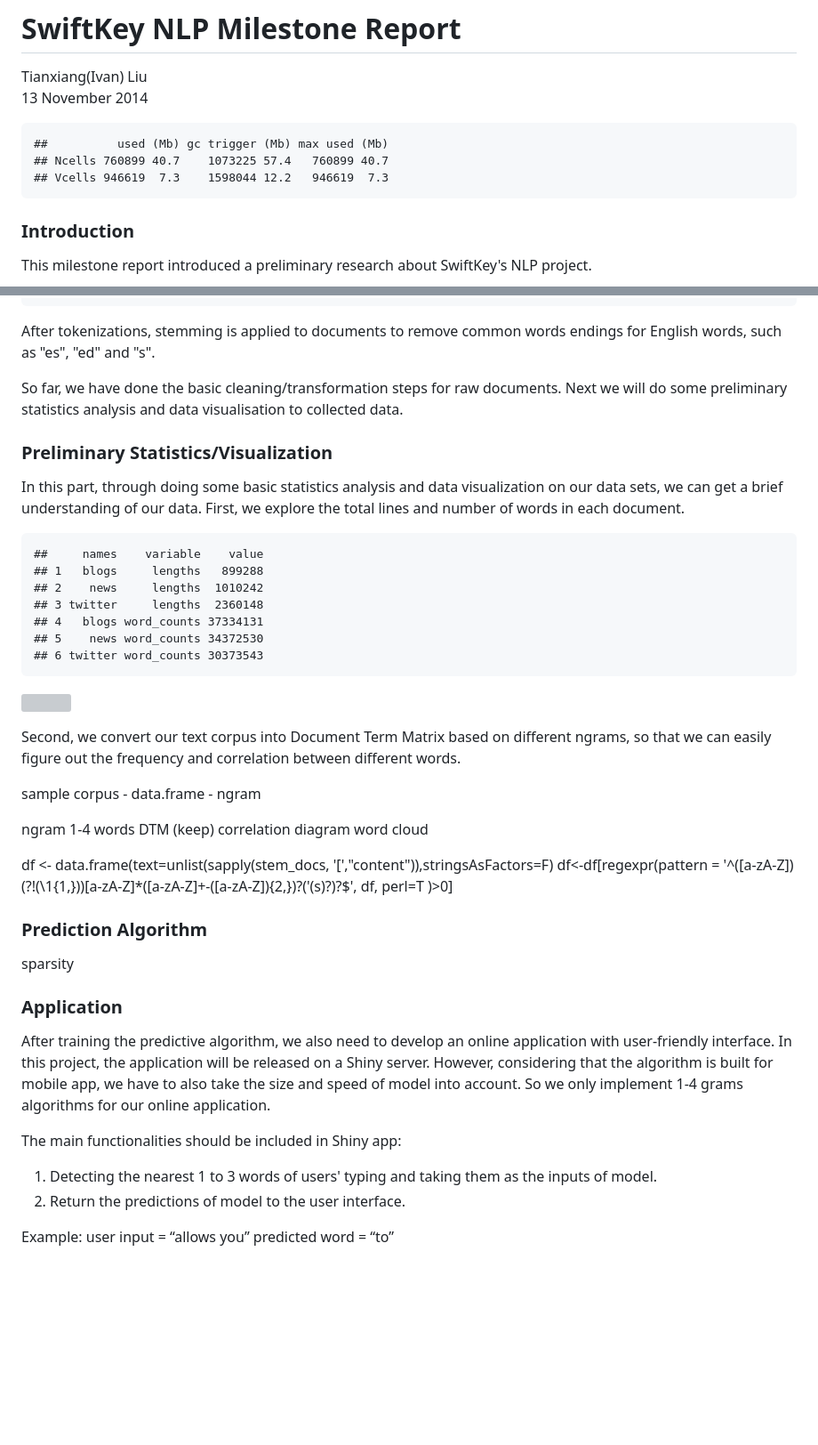
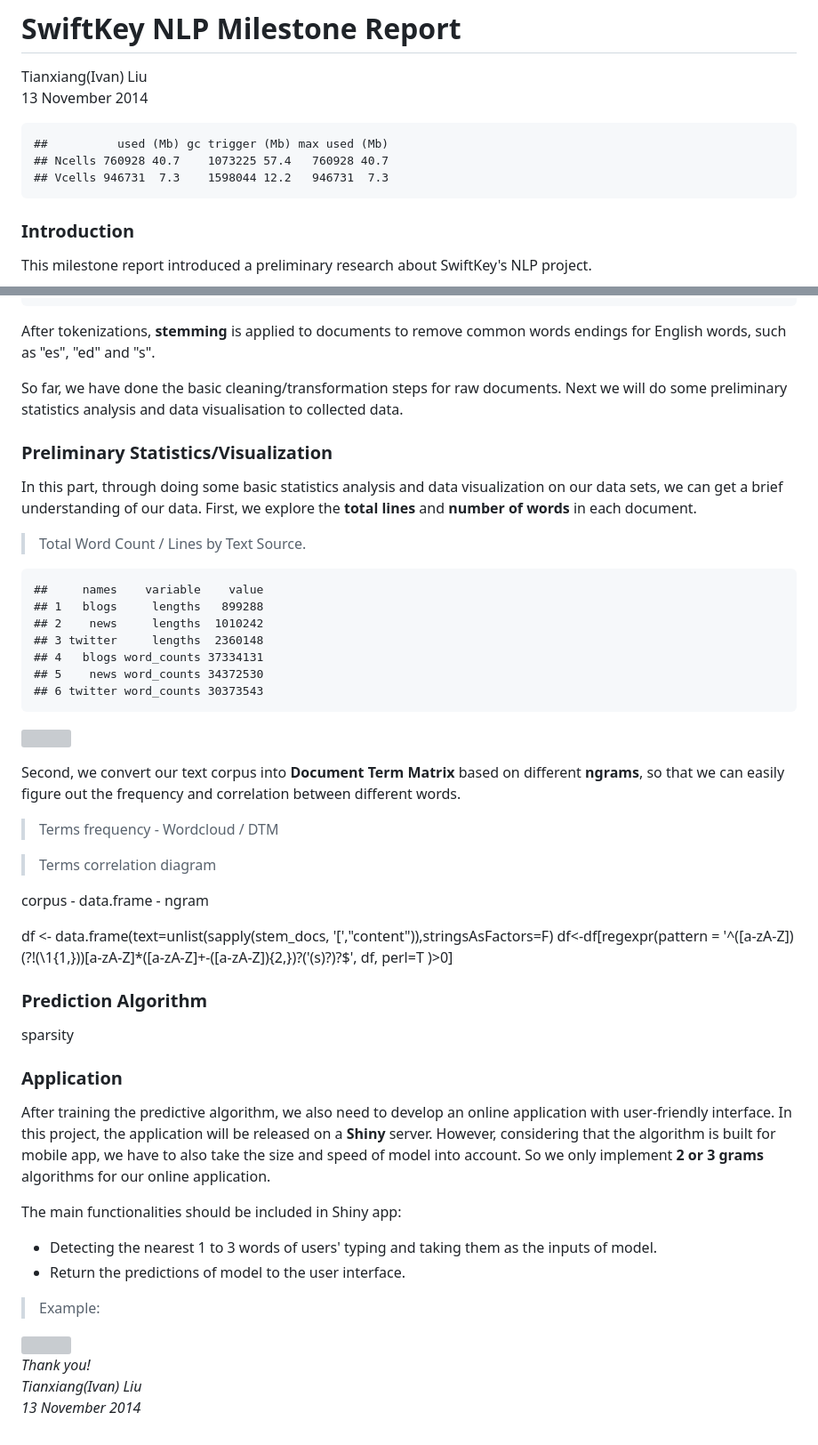
Before and after one commit to ivanliu1989/SwiftKey-Natural-language, a Markdown page: Milestone_report_rubric/SwiftKey_NLP_Milestone_Report.md, 2 parts joined by grey strips. Shown at 89% size. Drawn GitHub-style; blank space fills up the shorter version; grey boxes are pictures that could not be loaded.

Commit message:
report

````diff
--- a/Milestone_report_rubric/SwiftKey_NLP_Milestone_Report.md
+++ b/Milestone_report_rubric/SwiftKey_NLP_Milestone_Report.md
@@ -5,8 +5,8 @@ Tianxiang(Ivan) Liu
 
 ```
 ##          used (Mb) gc trigger (Mb) max used (Mb)
-## Ncells 760899 40.7    1073225 57.4   760899 40.7
-## Vcells 946619  7.3    1598044 12.2   946619  7.3
+## Ncells 760928 40.7    1073225 57.4   760928 40.7
+## Vcells 946731  7.3    1598044 12.2   946731  7.3
 ```
 
 ### Introduction
@@ -71,7 +71,7 @@ To overcome all issues above, function tokenization() has been constructed and f
 ## Document has been tokenized!2 2 2 PlainTextDocument PlainTextDocument PlainTextDocument list list list
 ```
 
-After tokenizations, stemming is applied to documents to remove common words endings for English words, such as "es", "ed" and "s".
+After tokenizations, **stemming** is applied to documents to remove common words endings for English words, such as "es", "ed" and "s".
 
 
 
@@ -79,7 +79,9 @@ So far, we have done the basic cleaning/transformation steps for raw documents.
 
 ### Preliminary Statistics/Visualization
 In this part, through doing some basic statistics analysis and data visualization on our data sets, we can get a brief understanding of our data.
-First, we explore the total lines and number of words in each document.
+First, we explore the **total lines** and **number of words** in each document.
+
+> Total Word Count / Lines by Text Source.
 
 
 ```
@@ -94,17 +96,18 @@ First, we explore the total lines and number of words in each document.
 
 ![](./SwiftKey_NLP_Milestone_Report_files/figure-html/unnamed-chunk-4-1.png)
 
-Second, we convert our text corpus into Document Term Matrix based on different ngrams, so that we can easily figure out the frequency and correlation between different words.
+Second, we convert our text corpus into **Document Term Matrix** based on different **ngrams**, so that we can easily figure out the frequency and correlation between different words.
+
+> Terms frequency - Wordcloud / DTM
 
 
 
-sample
+> Terms correlation diagram
+
+
+
+
 corpus - data.frame - ngram
-
-ngram 1-4
-words DTM (keep)
-correlation diagram
-word cloud
 
 df <- data.frame(text=unlist(sapply(stem_docs, '[',"content")),stringsAsFactors=F)
 df<-df[regexpr(pattern = '^([a-zA-Z])(?!(\\1{1,}))[a-zA-Z]*([a-zA-Z]+-([a-zA-Z]){2,})?(\'(s)?)?$', df, perl=T )>0]
@@ -113,13 +116,17 @@ df<-df[regexpr(pattern = '^([a-zA-Z])(?!(\\1{1,}))[a-zA-Z]*([a-zA-Z]+-([a-zA-Z])
 sparsity
 
 ### Application
-After training the predictive algorithm, we also need to develop an online application with user-friendly interface. In this project, the application will be released on a Shiny server. However, considering that the algorithm is built for mobile app, we have to also take the size and speed of model into account. So we only implement 1-4 grams algorithms for our online application.
+After training the predictive algorithm, we also need to develop an online application with user-friendly interface. In this project, the application will be released on a **Shiny** server. However, considering that the algorithm is built for mobile app, we have to also take the size and speed of model into account. So we only implement **2 or 3 grams** algorithms for our online application.
 
 The main functionalities should be included in Shiny app:
 
-1. Detecting the nearest 1 to 3 words of users' typing and taking them as the inputs of model.
-2. Return the predictions of model to the user interface.
+- Detecting the nearest 1 to 3 words of users' typing and taking them as the inputs of model.
+- Return the predictions of model to the user interface.
 
-Example:
-user input = “allows you”
-predicted word = “to”
+> Example:
+
+<img src="/Users/ivan/Work_directory/SwiftKey/SwiftKey-Natural-language/Milestone_report_rubric/app.png" width="300" height="100">
+
+*Thank you!<br>*
+*Tianxiang(Ivan) Liu<br>*
+*13 November 2014*
````
Also changed, not shown: other parts of Milestone_report_rubric/SwiftKey_NLP_Milestone_Report.md (+3 -3 lines), Milestone_report_rubric/app.png (added), 4 other files.
